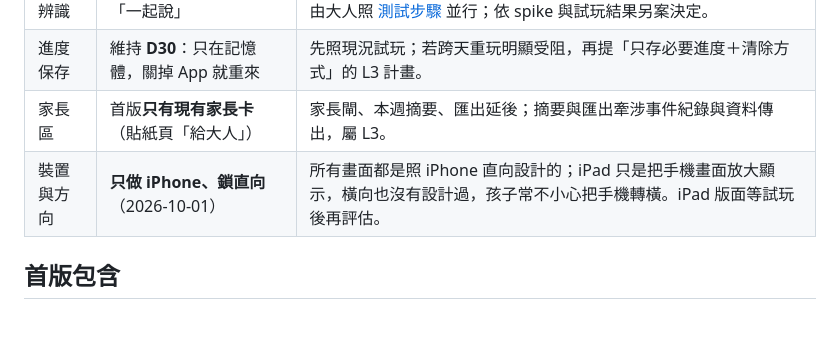
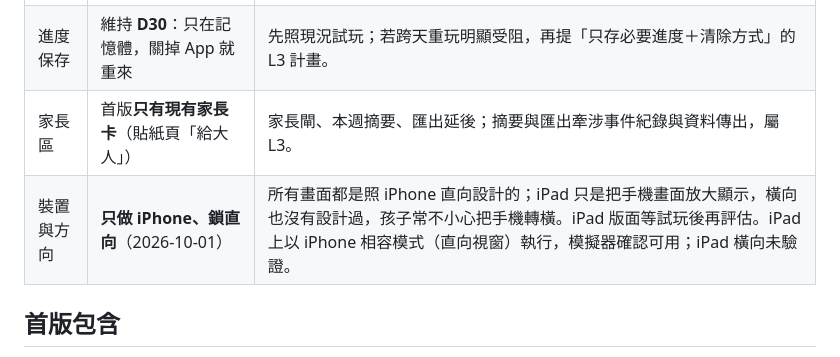
Before and after one commit to godmosword/project-kid-ai, a Markdown page: docs/first-release-scope.md, the part around the change. Rendered like a GitHub page; blank space fills up the shorter version.

Commit message:
docs: Codex 審：art-spec 改成首版只做 iPhone；註明 iPad 相容模式
Co-Authored-By: Claude Opus 5.5 <noreply@anthropic.com>

```diff
--- a/docs/first-release-scope.md
+++ b/docs/first-release-scope.md
@@ -9,7 +9,7 @@
 | 語音辨識 | 首版**不含**，跟讀維持「一起說」 | 開麥克風屬 L3，裝置端辨識在兒童身上的表現沒有數據。ASR spike 由大人照 [測試步驟](spikes/asr-spike-protocol.md) 並行；依 spike 與試玩結果另案決定。 |
 | 進度保存 | 維持 **D30**：只在記憶體，關掉 App 就重來 | 先照現況試玩；若跨天重玩明顯受阻，再提「只存必要進度＋清除方式」的 L3 計畫。 |
 | 家長區 | 首版**只有現有家長卡**（貼紙頁「給大人」） | 家長閘、本週摘要、匯出延後；摘要與匯出牽涉事件紀錄與資料傳出，屬 L3。 |
-| 裝置與方向 | **只做 iPhone、鎖直向**（2026-10-01） | 所有畫面都是照 iPhone 直向設計的；iPad 只是把手機畫面放大顯示，橫向也沒有設計過，孩子常不小心把手機轉橫。iPad 版面等試玩後再評估。 |
+| 裝置與方向 | **只做 iPhone、鎖直向**（2026-10-01） | 所有畫面都是照 iPhone 直向設計的；iPad 只是把手機畫面放大顯示，橫向也沒有設計過，孩子常不小心把手機轉橫。iPad 版面等試玩後再評估。iPad 上以 iPhone 相容模式（直向視窗）執行，模擬器確認可用；iPad 橫向未驗證。 |
 
 ## 首版包含
 
```
Also changed, not shown: docs/art/art-spec.md (+1 -1 lines).
